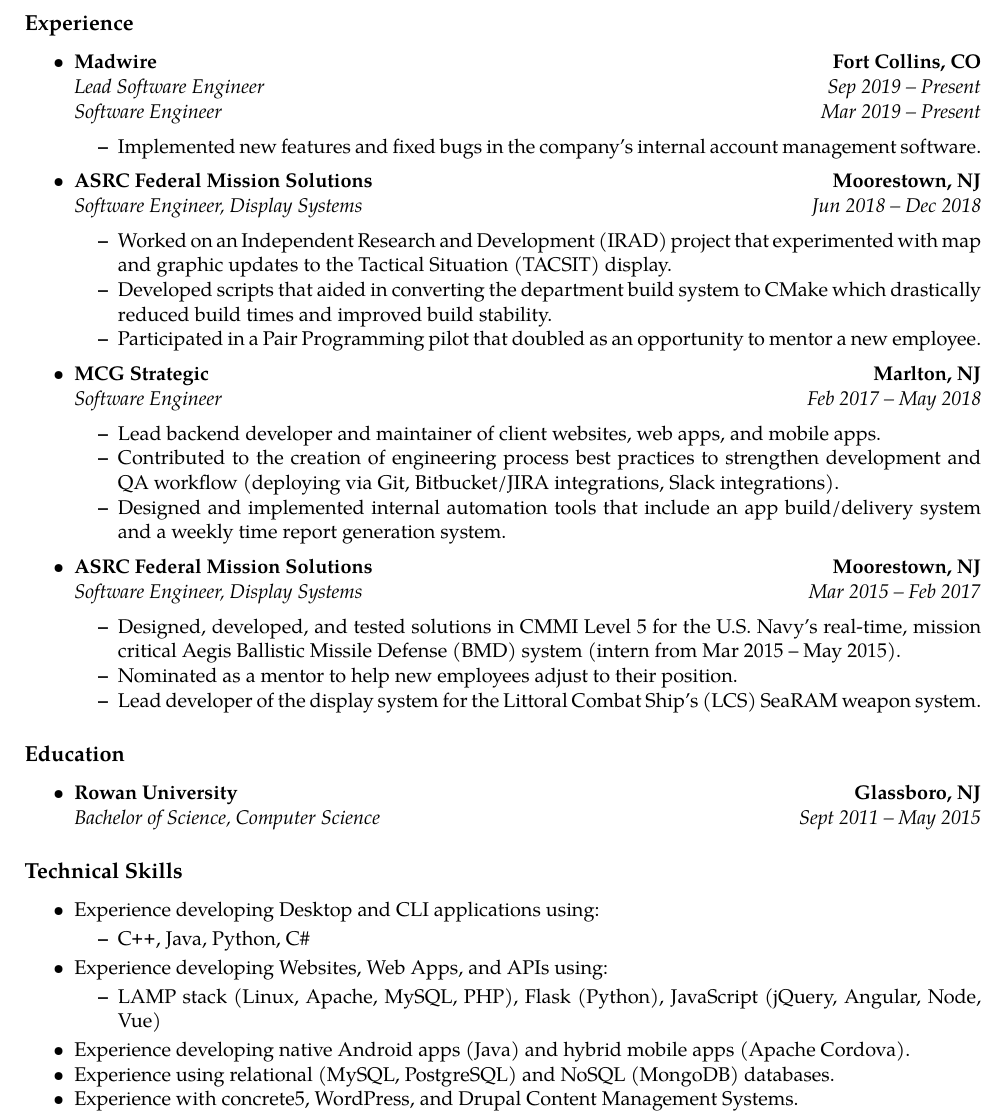
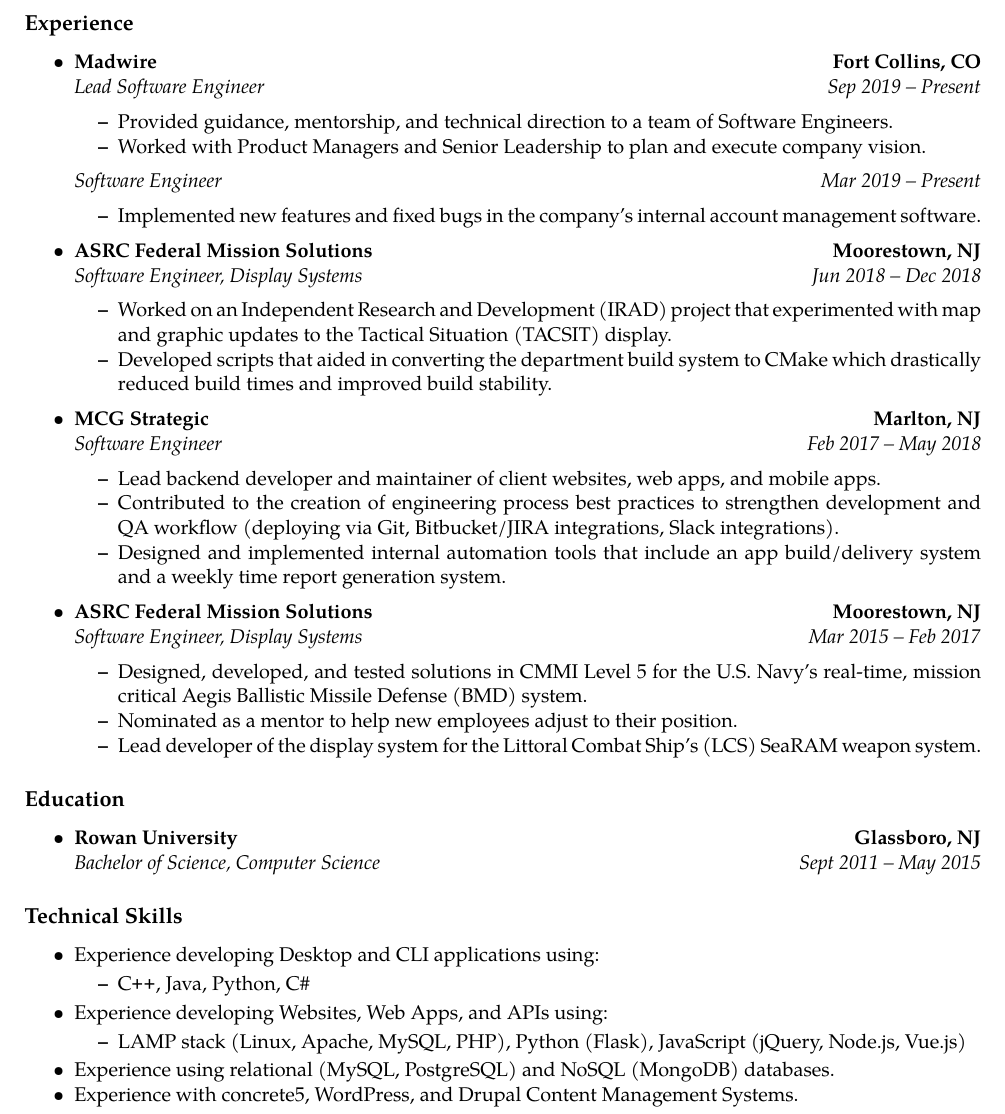
Before and after one commit to chrismeyers/website, a LaTeX CV (resume/LaTeX/Meyers_Chris/Meyers_Chris_Resume.tex): part of page 1 of 2, cut so that both start at the same text. Compiled offline with pdfLaTeX.

Commit message:
updated resume.

```diff
--- a/resume/LaTeX/Meyers_Chris/Meyers_Chris_Resume.tex
+++ b/resume/LaTeX/Meyers_Chris/Meyers_Chris_Resume.tex
@@ -25,6 +25,10 @@
   \headerrow
     {\emph{Lead Software Engineer}}
     {\emph{Sep 2019 -- Present}}
+  \begin{itemize*}
+    \item Provided guidance, mentorship, and technical direction to a team of Software Engineers.
+    \item Worked with Product Managers and Senior Leadership to plan and execute company vision.
+  \end{itemize*}
   % Same Company
   \headerrow
     {\emph{Software Engineer}}
@@ -60,7 +64,6 @@
   \begin{itemize*}
     \item Worked on an Independent Research and Development (IRAD) project that experimented with map and graphic updates to the Tactical Situation (TACSIT) display.
     \item Developed scripts that aided in converting the department build system to CMake which drastically reduced build times and improved build stability.
-    \item Participated in a Pair Programming pilot that doubled as an opportunity to mentor a new employee.
   \end{itemize*}
 
   \item
@@ -88,7 +91,7 @@
     {\emph{Software Engineer, Display Systems}}
     {\emph{Mar 2015 -- Feb 2017}}
   \begin{itemize*}
-    \item Designed, developed, and tested solutions in CMMI Level 5 for the U.S. Navy's real-time, mission critical Aegis Ballistic Missile Defense (BMD) system (intern from Mar 2015 -- May 2015).
+    \item Designed, developed, and tested solutions in CMMI Level 5 for the U.S. Navy's real-time, mission critical Aegis Ballistic Missile Defense (BMD) system.
     \item Nominated as a mentor to help new employees adjust to their position.
     \item Lead developer of the display system for the Littoral Combat Ship's (LCS) SeaRAM weapon system.
   \end{itemize*}
@@ -152,10 +155,9 @@
   \item Experience developing Websites, Web Apps, and APIs using:
   \begin{itemize*}
     \vspace{-0.2em}
-    \item LAMP stack (Linux, Apache, MySQL, PHP), Flask (Python), JavaScript (jQuery, Angular, Node, Vue)
+    \item LAMP stack (Linux, Apache, MySQL, PHP), Python (Flask), JavaScript (jQuery, Node.js, Vue.js)
   \end{itemize*}
     \vspace{-0.2em}
-  \item Experience developing native Android apps (Java) and hybrid mobile apps (Apache Cordova).
   \item Experience using relational (MySQL, PostgreSQL) and NoSQL (MongoDB) databases.
   \item Experience with concrete5, WordPress, and Drupal Content Management Systems.
   \item Experience writing Bash and Python scripts to automate processes and aid in development.
```
Also changed, not shown: resume/LaTeX/Meyers_Chris/Meyers_Chris_Resume.tex (1 more changed lines).
